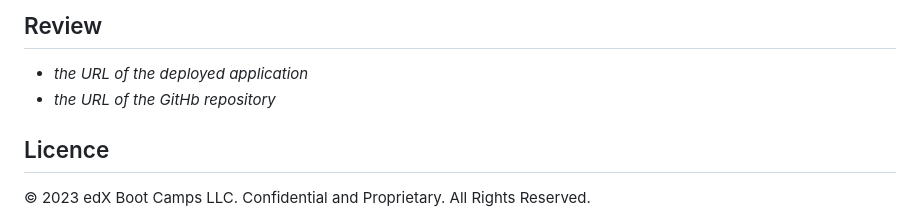
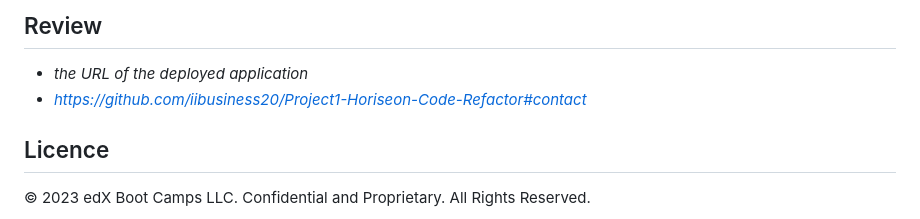
Before and after one commit to iibusiness20/Project1-Horiseon-Code-Refactor, a Markdown page: README.md, the part around the change. Rendered like a GitHub page.

```diff
--- a/README.md
+++ b/README.md
@@ -48,7 +48,7 @@ Screenshot for the end result Horiseon page:
 
 ## Review
 - *the URL of the deployed application*
-- *the URL of the GitHb repository*
+- *https://github.com/iibusiness20/Project1-Horiseon-Code-Refactor#contact*
 
 ## Licence
 © 2023 edX Boot Camps LLC. Confidential and Proprietary. All Rights Reserved.
```
